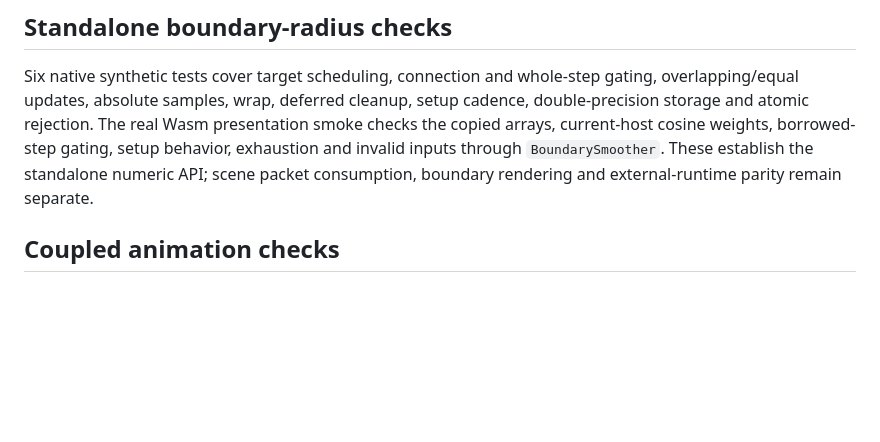
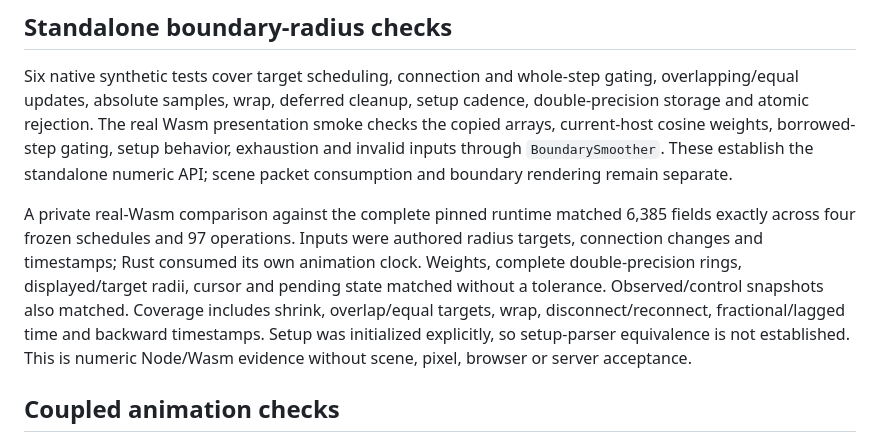
Before and after one commit to NikitaMGrimm/slither-client, a Markdown page: docs/verification.md, the part around the change. Rendered like a GitHub page; blank space fills up the shorter version.

Commit message:
docs: record exact boundary radius comparison

```diff
--- a/docs/verification.md
+++ b/docs/verification.md
@@ -128,7 +128,17 @@ setup cadence, double-precision storage and atomic rejection. The real Wasm
 presentation smoke checks the copied arrays, current-host cosine weights,
 borrowed-step gating, setup behavior, exhaustion and invalid inputs through
 `BoundarySmoother`. These establish the standalone numeric API; scene packet
-consumption, boundary rendering and external-runtime parity remain separate.
+consumption and boundary rendering remain separate.
+
+A private real-Wasm comparison against the complete pinned runtime matched
+6,385 fields exactly across four frozen schedules and 97 operations. Inputs were
+authored radius targets, connection changes and timestamps; Rust consumed its
+own animation clock. Weights, complete double-precision rings, displayed/target
+radii, cursor and pending state matched without a tolerance. Observed/control
+snapshots also matched. Coverage includes shrink, overlap/equal targets, wrap,
+disconnect/reconnect, fractional/lagged time and backward timestamps. Setup was
+initialized explicitly, so setup-parser equivalence is not established. This is
+numeric Node/Wasm evidence without scene, pixel, browser or server acceptance.
 
 ## Coupled animation checks
 
```
